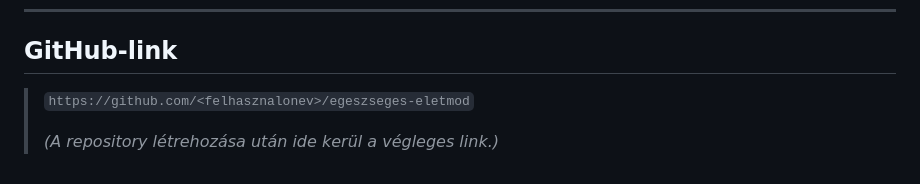
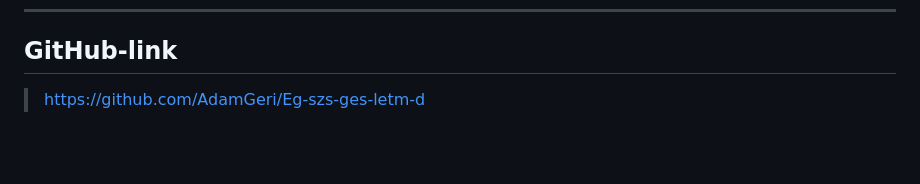
Before and after one commit to AdamGeri/Eg-szs-ges-letm-d, a Markdown page: README.md, the part around the change. Drawn GitHub-style; blank space fills up the shorter version.

```diff
--- a/README.md
+++ b/README.md
@@ -214,6 +214,4 @@ gyűjtöttem. A válaszokat kizárólag összesítve, iskolai projekt keretében
 
 ## GitHub-link
 
-> `https://github.com/<felhasznalonev>/egeszseges-eletmod`
->
-> *(A repository létrehozása után ide kerül a végleges link.)*
+>   https://github.com/AdamGeri/Eg-szs-ges-letm-d
```
